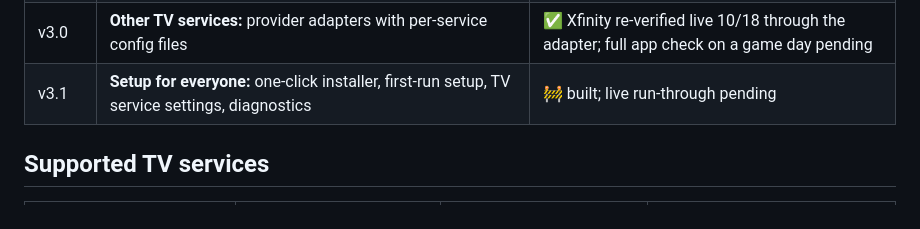
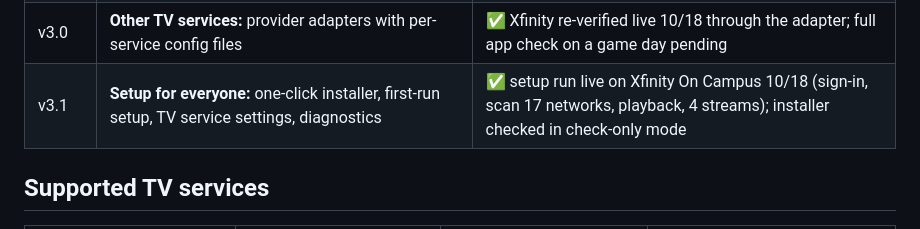
Before and after one commit to omcaul13/TappedIn, a Markdown page: README.md, the part around the change. GitHub-like rendering.

Commit message:
docs: setup run-through verified live (Xfinity On Campus, 10/18)
Co-Authored-By: Claude Opus 5.5 <noreply@anthropic.com>

```diff
--- a/README.md
+++ b/README.md
@@ -21,7 +21,7 @@ RedZone isn't affiliated with or endorsed by any TV service, school, league or n
 | v2.2 | **Faster switching:** standby views, in-window switching card, faster play-by-play for on-screen games | ✅ done (live-tested 10/17) |
 | v2.3 | **Switch less:** break forecast from 76 recorded games, Low/Medium/High sensitivity, hysteresis | ✅ done (replayed 10/10 and 10/17) |
 | v3.0 | **Other TV services:** provider adapters with per-service config files | ✅ Xfinity re-verified live 10/18 through the adapter; full app check on a game day pending |
-| v3.1 | **Setup for everyone:** one-click installer, first-run setup, TV service settings, diagnostics | 🚧 built; live run-through pending |
+| v3.1 | **Setup for everyone:** one-click installer, first-run setup, TV service settings, diagnostics | ✅ setup run live on Xfinity On Campus 10/18 (sign-in, scan 17 networks, playback, 4 streams); installer checked in check-only mode |
 
 ## Supported TV services
 
```
